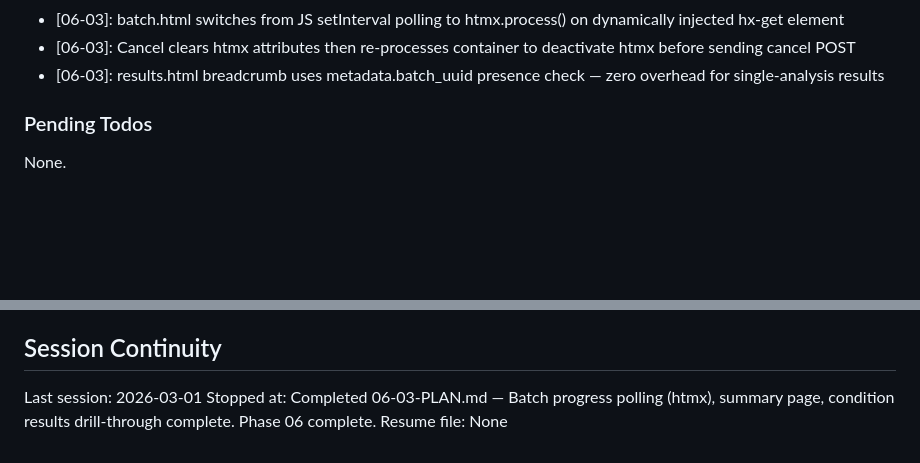
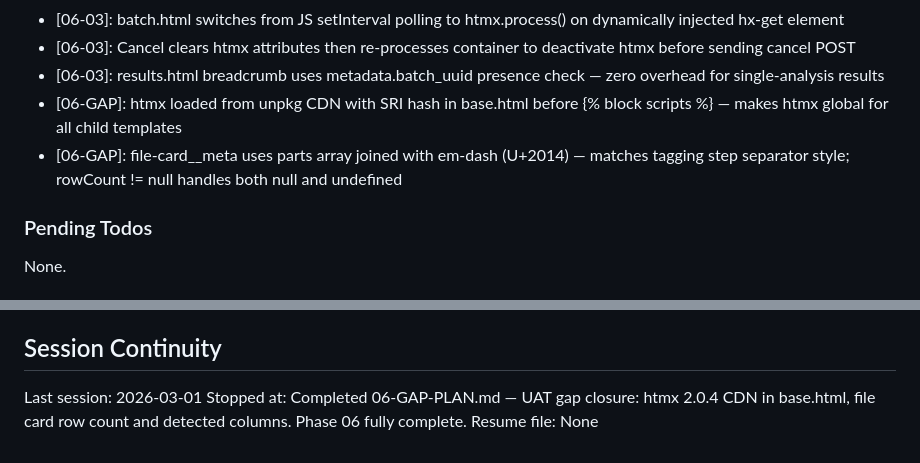
Before and after one commit to marvinm2/molAOP-analyser, a Markdown page: .planning/STATE.md, 2 parts joined by grey strips. Drawn GitHub-style; blank space fills up the shorter version.

```diff
--- a/.planning/STATE.md
+++ b/.planning/STATE.md
@@ -80,6 +80,8 @@ Recent decisions affecting current work:
 - [06-03]: batch.html switches from JS setInterval polling to htmx.process() on dynamically injected hx-get element
 - [06-03]: Cancel clears htmx attributes then re-processes container to deactivate htmx before sending cancel POST
 - [06-03]: results.html breadcrumb uses metadata.batch_uuid presence check — zero overhead for single-analysis results
+- [06-GAP]: htmx loaded from unpkg CDN with SRI hash in base.html before {% block scripts %} — makes htmx global for all child templates
+- [06-GAP]: file-card__meta uses parts array joined with em-dash (U+2014) — matches tagging step separator style; rowCount != null handles both null and undefined
 
 ### Pending Todos
 
@@ -95,5 +97,5 @@ None.
 ## Session Continuity
 
 Last session: 2026-03-01
-Stopped at: Completed 06-03-PLAN.md — Batch progress polling (htmx), summary page, condition results drill-through complete. Phase 06 complete.
+Stopped at: Completed 06-GAP-PLAN.md — UAT gap closure: htmx 2.0.4 CDN in base.html, file card row count and detected columns. Phase 06 fully complete.
 Resume file: None
```
Also changed, not shown: other parts of .planning/STATE.md (+5 -5 lines), .planning/ROADMAP.md (+1 -1 lines), 1 other file.
